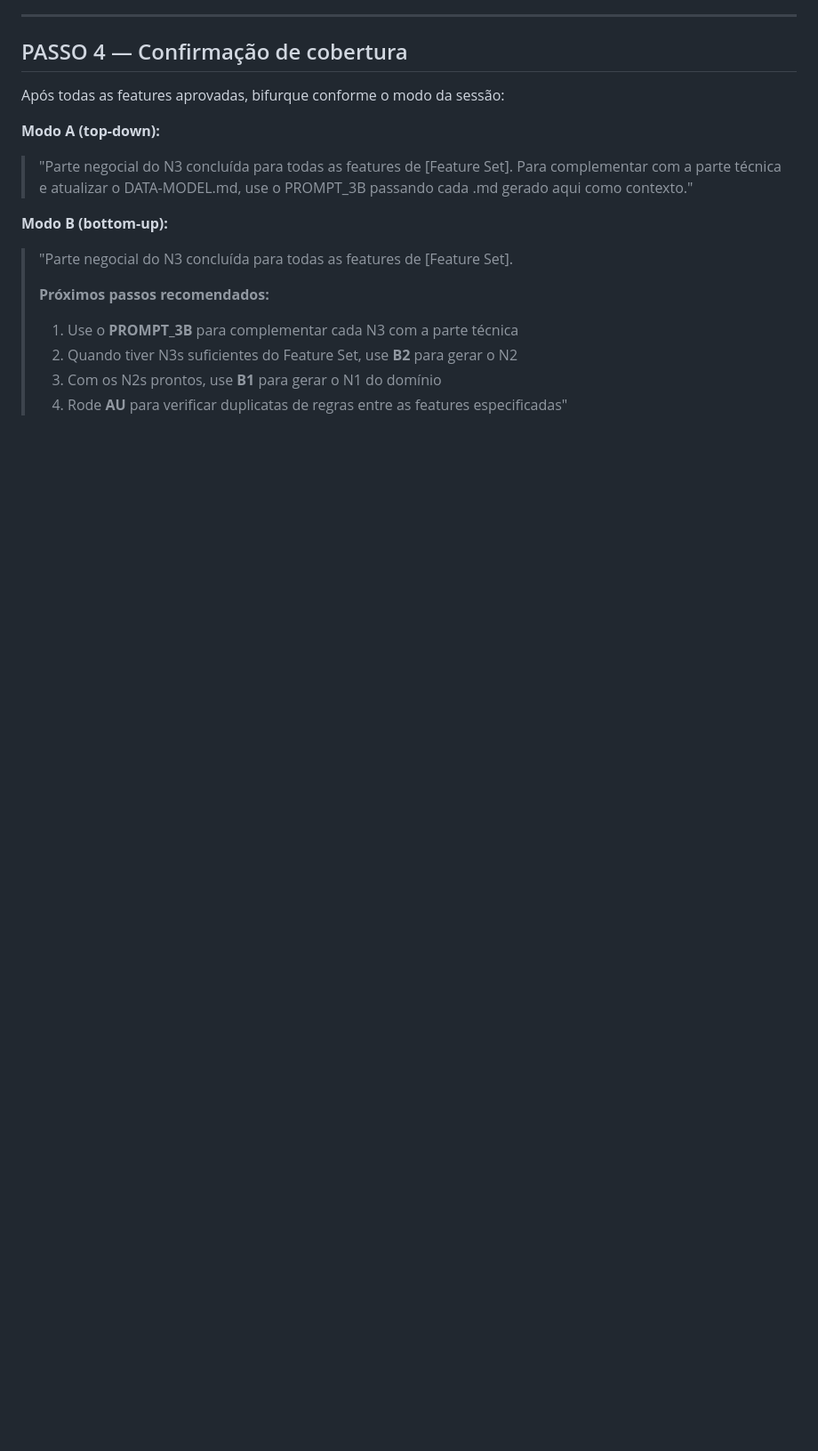
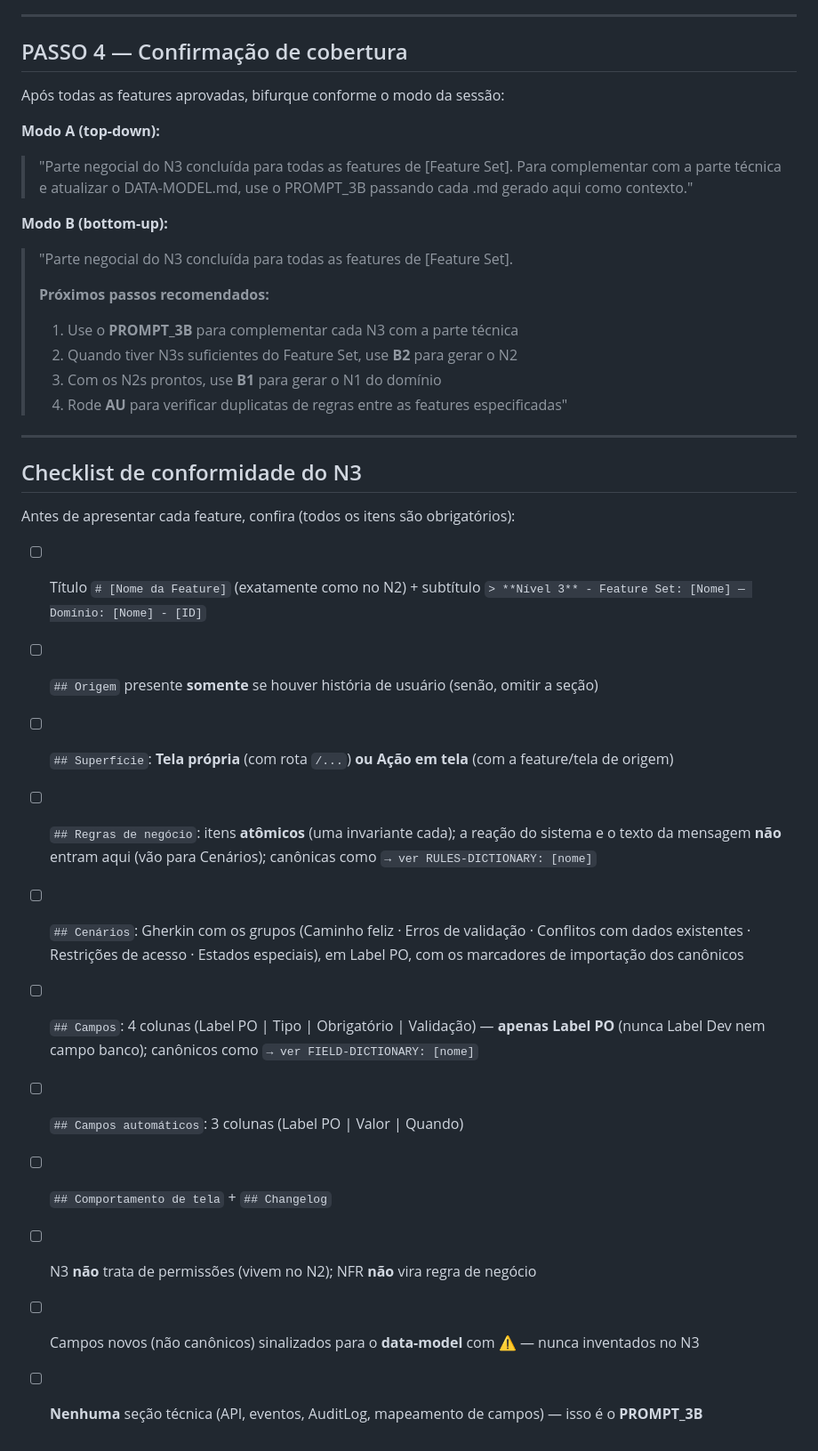
Before and after one commit to andromarcio/doc-template-engine, a Markdown page: engine/prompts/PROMPT_3A_N3_negocio.md, the part around the change. Shown at 89% size. Rendered like a GitHub page; blank space fills up the shorter version.

```diff
--- a/engine/prompts/PROMPT_3A_N3_negocio.md
+++ b/engine/prompts/PROMPT_3A_N3_negocio.md
@@ -582,3 +582,21 @@ Após todas as features aprovadas, bifurque conforme o modo da sessão:
 > 2. Quando tiver N3s suficientes do Feature Set, use **B2** para gerar o N2
 > 3. Com os N2s prontos, use **B1** para gerar o N1 do domínio
 > 4. Rode **AU** para verificar duplicatas de regras entre as features especificadas"
+
+---
+
+## Checklist de conformidade do N3
+
+Antes de apresentar cada feature, confira (todos os itens são obrigatórios):
+
+- [ ] Título `# [Nome da Feature]` (exatamente como no N2) + subtítulo `> **Nível 3** - Feature Set: [Nome] — Domínio: [Nome] - [ID]`
+- [ ] `## Origem` presente **somente** se houver história de usuário (senão, omitir a seção)
+- [ ] `## Superfície`: **Tela própria** (com rota `/...`) **ou** **Ação em tela** (com a feature/tela de origem)
+- [ ] `## Regras de negócio`: itens **atômicos** (uma invariante cada); a reação do sistema e o texto da mensagem **não** entram aqui (vão para Cenários); canônicas como `→ ver RULES-DICTIONARY: [nome]`
+- [ ] `## Cenários`: Gherkin com os grupos (Caminho feliz · Erros de validação · Conflitos com dados existentes · Restrições de acesso · Estados especiais), em Label PO, com os marcadores de importação dos canônicos
+- [ ] `## Campos`: 4 colunas (Label PO | Tipo | Obrigatório | Validação) — **apenas Label PO** (nunca Label Dev nem campo banco); canônicos como `→ ver FIELD-DICTIONARY: [nome]`
+- [ ] `## Campos automáticos`: 3 colunas (Label PO | Valor | Quando)
+- [ ] `## Comportamento de tela` + `## Changelog`
+- [ ] N3 **não** trata de permissões (vivem no N2); NFR **não** vira regra de negócio
+- [ ] Campos novos (não canônicos) sinalizados para o **data-model** com ⚠️ — nunca inventados no N3
+- [ ] **Nenhuma** seção técnica (API, eventos, AuditLog, mapeamento de campos) — isso é o **PROMPT_3B**
```
Also changed, not shown: engine/prompts/PROMPT_1A_N1_negocio.md (+16 -0 lines).
